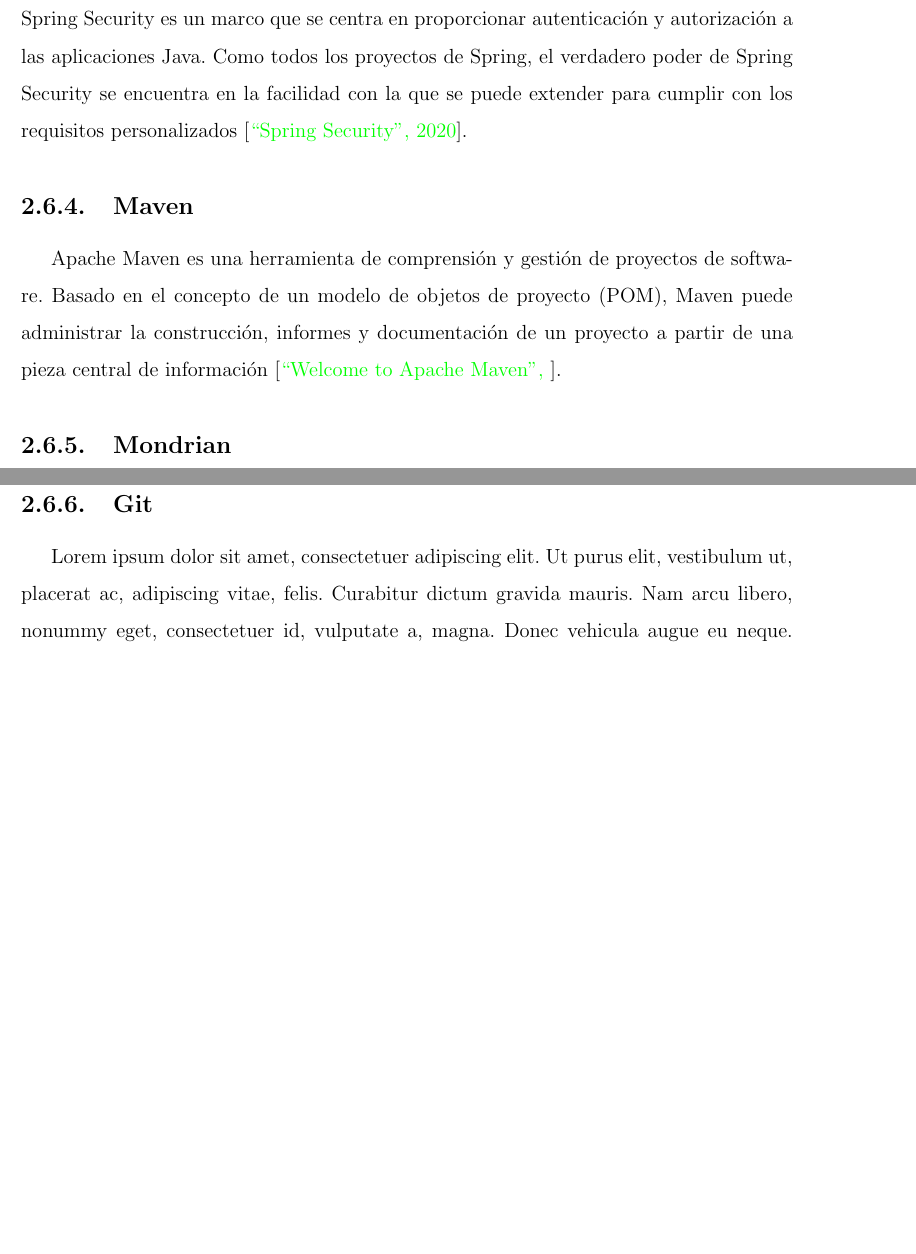
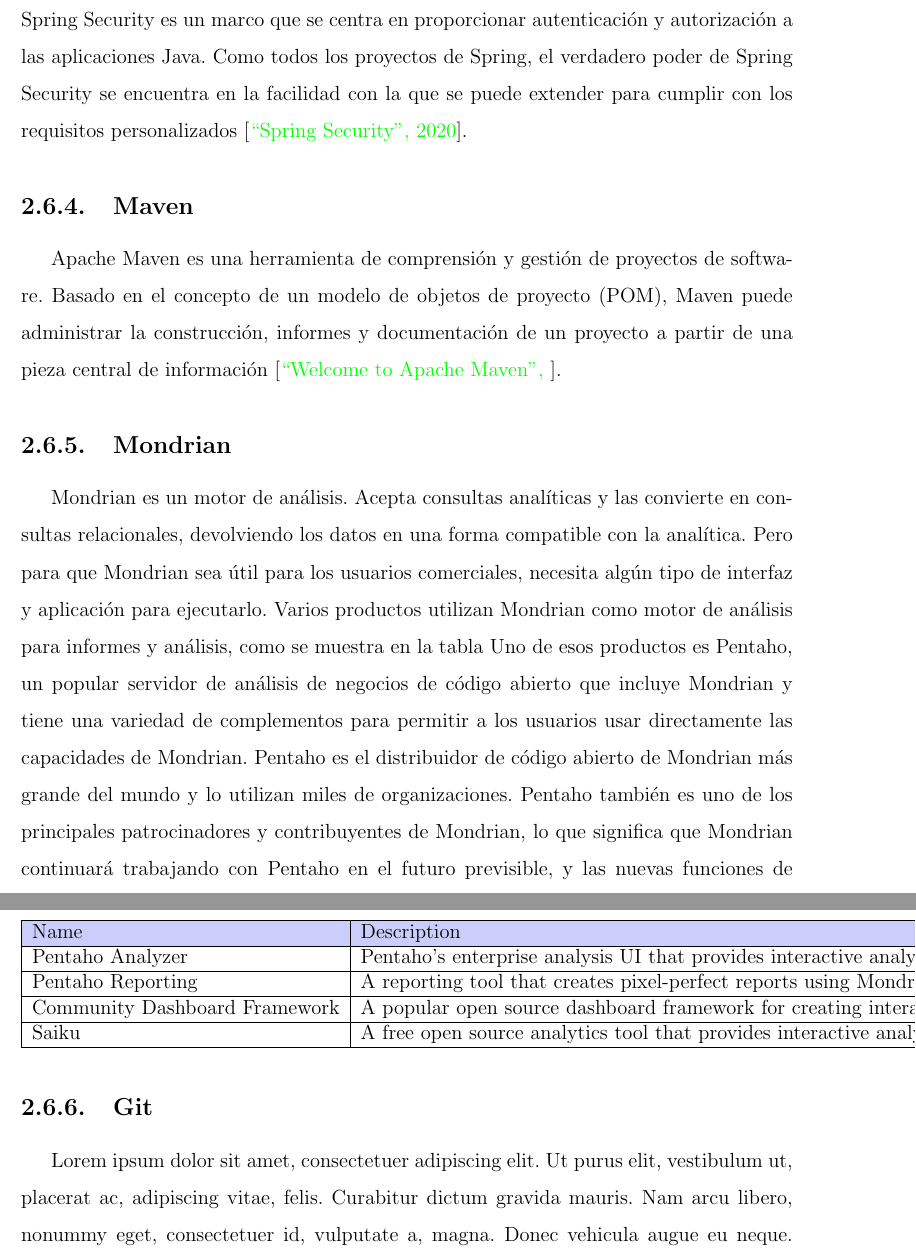
Before and after one commit to yomarhuamani/degree, a LaTeX thesis (Degree.tex, which reads ChapterII/chapterII.tex): two parts of pages 70 and 71 of 83, joined at a grey line, cut so that both start at the same text, the shorter picture padded with empty space. Compiled offline with pdfLaTeX.

Commit message:
txs auto checkin

```diff
--- a/ChapterII/chapterII.tex
+++ b/ChapterII/chapterII.tex
@@ -803,7 +803,19 @@
 	\subsection{Maven}
 		Apache Maven es una herramienta de comprensión y gestión de proyectos de software. Basado en el concepto de un modelo de objetos de proyecto (POM), Maven puede administrar la construcción, informes y documentación de un proyecto a partir de una pieza central de información \cite{chap2_maven}.
 	\subsection{Mondrian}
-			\lipsum[1-2]
+			Mondrian es un motor de análisis. Acepta consultas analíticas y las convierte en consultas relacionales, devolviendo los datos en una forma compatible con la analítica. Pero para que Mondrian sea útil para los usuarios comerciales, necesita algún tipo de interfaz y aplicación para ejecutarlo.
+			Varios productos utilizan Mondrian como motor de análisis para informes y análisis, como se muestra en la tabla  Uno de esos productos es Pentaho, un popular servidor de análisis de negocios de código abierto que incluye Mondrian y tiene una variedad de complementos para permitir a los usuarios usar directamente las capacidades de Mondrian. Pentaho es el distribuidor de código abierto de Mondrian más grande del mundo y lo utilizan miles de organizaciones. Pentaho también es uno de los principales patrocinadores y contribuyentes de Mondrian, lo que significa que Mondrian continuará trabajando con Pentaho en el futuro previsible, y las nuevas funciones de Mondrian se integrarán rápidamente en Pentaho.
+			\begin{table}[]
+				\begin{tabular}{|l|l|}
+					\hline
+					\rowcolor[HTML]{CBCEFB}
+					Name                          & Description                                                                                                                                                  \\ \hline
+					Pentaho Analyzer              & Pentaho’s enterprise analysis UI that provides interactive analysis with tables and graphs.                                                                  \\ \hline
+					Pentaho Reporting             & A reporting tool that creates pixel-perfect reports using Mondrian data.                                                                                     \\ \hline
+					Community Dashboard Framework & A popular open source dashboard framework for creating interactive dashboards.                                                                               \\ \hline
+					Saiku                         & A free open source analytics tool that provides interactive analysis with tables and graphs. Saiku is available as a Pentaho plugin or a standalone product. \\ \hline
+				\end{tabular}
+			\end{table}
 	\subsection{Git}
 			\lipsum[1-2]
 	\subsection{Enunciate}
```
